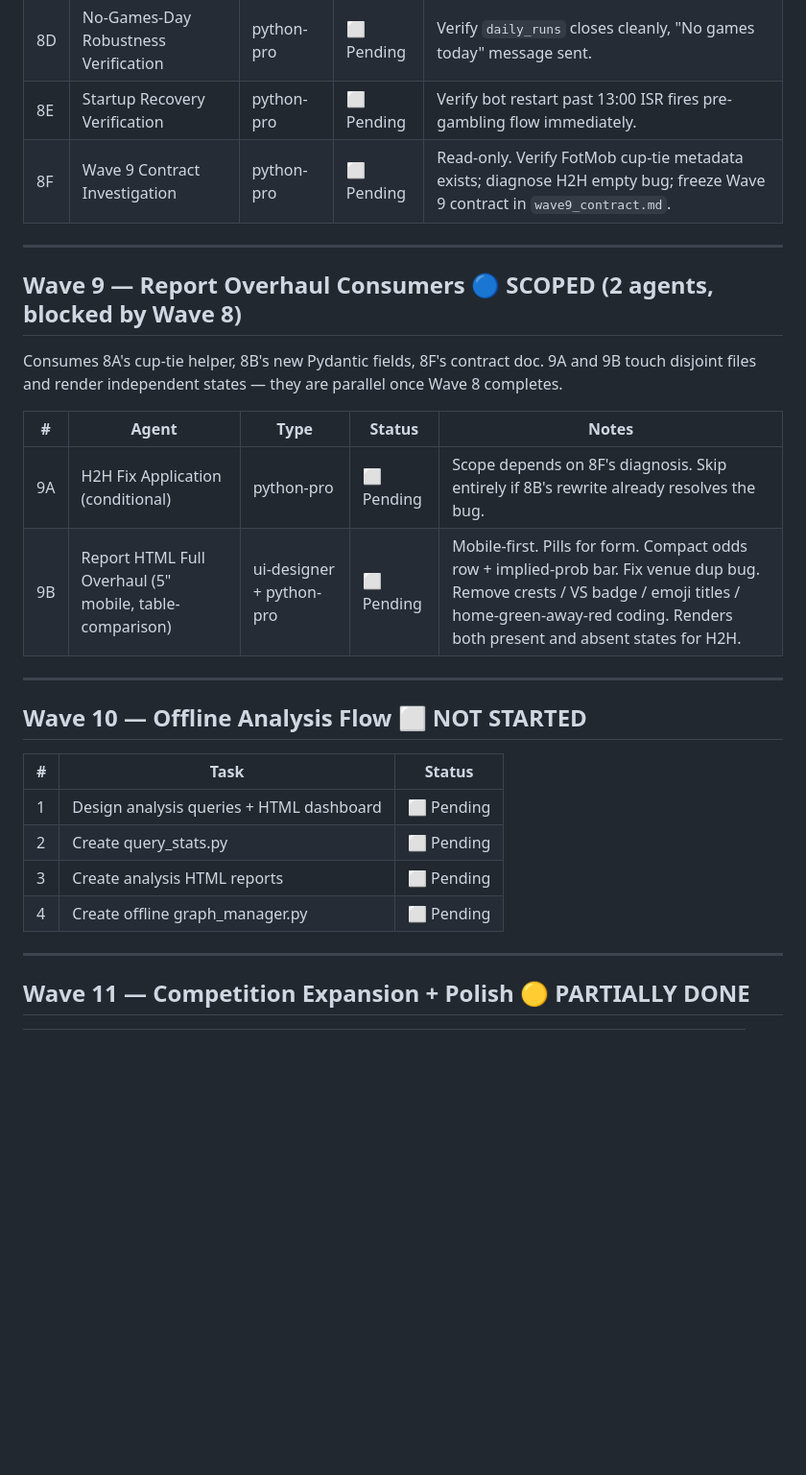
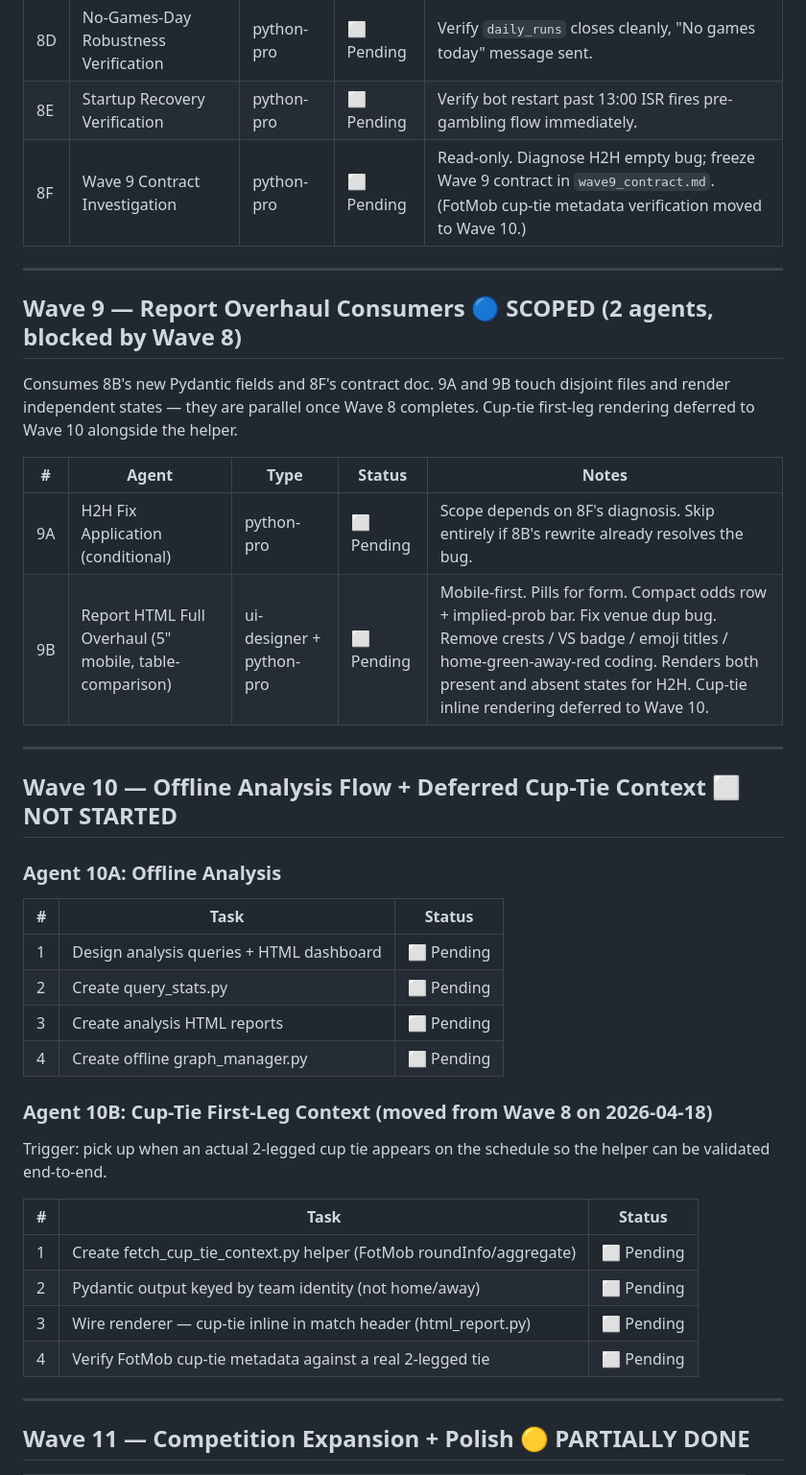
Before and after one commit to Omer-Pinto/SoccerSmartBet, a Markdown page: docs/system_revive/progress.md, the part around one of its changes. Shown at 96% size. Rendered like a GitHub page; blank space fills up the shorter version.

```diff
--- a/docs/system_revive/progress.md
+++ b/docs/system_revive/progress.md
@@ -221,29 +220,40 @@ All 6 agents touch disjoint files and are safe to dispatch in parallel. Original
 | 8C | Post-Games Missing-Results Alert (#55) | python-pro | ⬜ Pending | Bot silently skips games with no FotMob match — must alert. |
 | 8D | No-Games-Day Robustness Verification | python-pro | ⬜ Pending | Verify `daily_runs` closes cleanly, "No games today" message sent. |
 | 8E | Startup Recovery Verification | python-pro | ⬜ Pending | Verify bot restart past 13:00 ISR fires pre-gambling flow immediately. |
-| 8F | Wave 9 Contract Investigation | python-pro | ⬜ Pending | Read-only. Verify FotMob cup-tie metadata exists; diagnose H2H empty bug; freeze Wave 9 contract in `wave9_contract.md`. |
+| 8F | Wave 9 Contract Investigation | python-pro | ⬜ Pending | Read-only. Diagnose H2H empty bug; freeze Wave 9 contract in `wave9_contract.md`. (FotMob cup-tie metadata verification moved to Wave 10.) |
 
 ---
 
 ## Wave 9 — Report Overhaul Consumers 🔵 SCOPED (2 agents, blocked by Wave 8)
 
-Consumes 8A's cup-tie helper, 8B's new Pydantic fields, 8F's contract doc. 9A and 9B touch disjoint files and render independent states — they are parallel once Wave 8 completes.
+Consumes 8B's new Pydantic fields and 8F's contract doc. 9A and 9B touch disjoint files and render independent states — they are parallel once Wave 8 completes. Cup-tie first-leg rendering deferred to Wave 10 alongside the helper.
 
 | # | Agent | Type | Status | Notes |
 |---|-------|------|--------|-------|
 | 9A | H2H Fix Application (conditional) | python-pro | ⬜ Pending | Scope depends on 8F's diagnosis. Skip entirely if 8B's rewrite already resolves the bug. |
-| 9B | Report HTML Full Overhaul (5" mobile, table-comparison) | ui-designer + python-pro | ⬜ Pending | Mobile-first. Pills for form. Compact odds row + implied-prob bar. Fix venue dup bug. Remove crests / VS badge / emoji titles / home-green-away-red coding. Renders both present and absent states for H2H. |
+| 9B | Report HTML Full Overhaul (5" mobile, table-comparison) | ui-designer + python-pro | ⬜ Pending | Mobile-first. Pills for form. Compact odds row + implied-prob bar. Fix venue dup bug. Remove crests / VS badge / emoji titles / home-green-away-red coding. Renders both present and absent states for H2H. Cup-tie inline rendering deferred to Wave 10. |
 
 ---
 
-## Wave 10 — Offline Analysis Flow ⬜ NOT STARTED
+## Wave 10 — Offline Analysis Flow + Deferred Cup-Tie Context ⬜ NOT STARTED
 
+### Agent 10A: Offline Analysis
 | # | Task | Status |
 |---|------|--------|
 | 1 | Design analysis queries + HTML dashboard | ⬜ Pending |
 | 2 | Create query_stats.py | ⬜ Pending |
 | 3 | Create analysis HTML reports | ⬜ Pending |
 | 4 | Create offline graph_manager.py | ⬜ Pending |
+
+### Agent 10B: Cup-Tie First-Leg Context (moved from Wave 8 on 2026-04-18)
+Trigger: pick up when an actual 2-legged cup tie appears on the schedule so the helper can be validated end-to-end.
+
+| # | Task | Status |
+|---|------|--------|
+| 1 | Create fetch_cup_tie_context.py helper (FotMob roundInfo/aggregate) | ⬜ Pending |
+| 2 | Pydantic output keyed by team identity (not home/away) | ⬜ Pending |
+| 3 | Wire renderer — cup-tie inline in match header (html_report.py) | ⬜ Pending |
+| 4 | Verify FotMob cup-tie metadata against a real 2-legged tie | ⬜ Pending |
 
 ---
 
```
Also changed, not shown: other parts of docs/system_revive/progress.md (+4 -5 lines), docs/system_revive/task_breakdown.md (+26 -23 lines).
